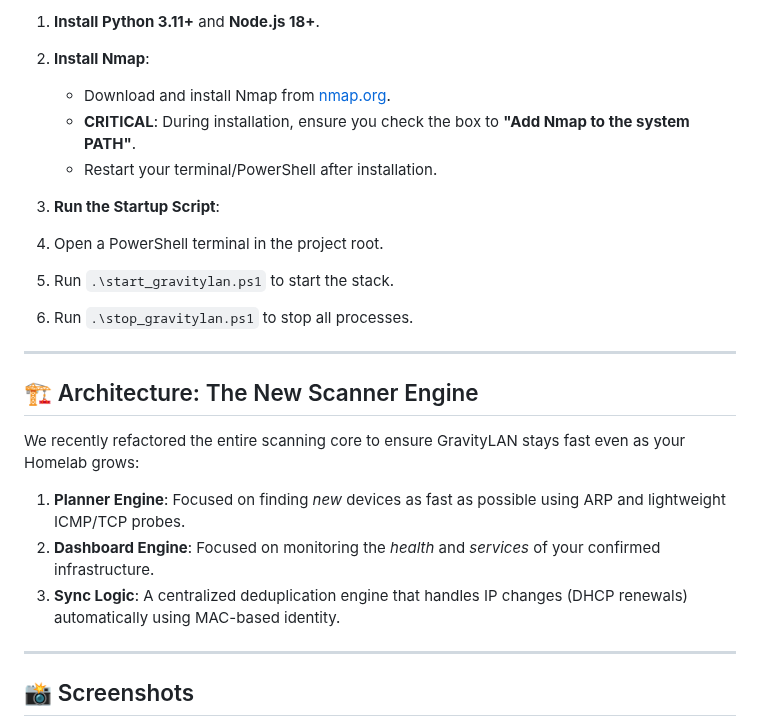
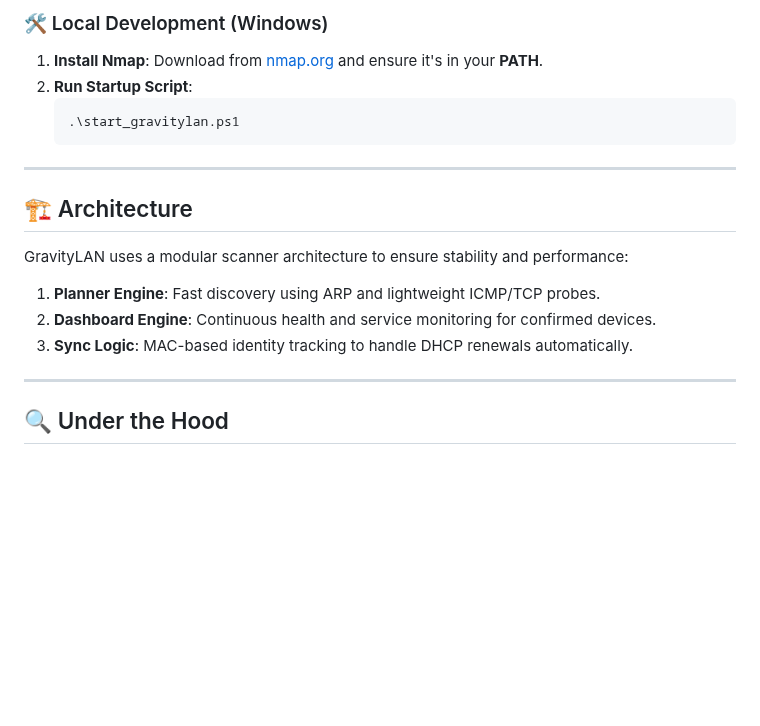
Before and after one commit to SleeperXr/GravityLAN, a Markdown page: README.md, the part around one of its changes. Drawn GitHub-style; blank space fills up the shorter version.

````diff
--- a/README.md
+++ b/README.md
@@ -67,25 +77,22 @@ services:
 
-1.  **Install Python 3.11+** and **Node.js 18+**.
-2.  **Install Nmap**:
-    *   Download and install Nmap from [nmap.org](https://nmap.org/download.html).
-    *   **CRITICAL**: During installation, ensure you check the box to **"Add Nmap to the system PATH"**.
-    *   Restart your terminal/PowerShell after installation.
-3.  **Run the Startup Script**:
-
-1.  Open a PowerShell terminal in the project root.
-2.  Run `.\start_gravitylan.ps1` to start the stack.
-3.  Run `.\stop_gravitylan.ps1` to stop all processes.
+### 🛠️ Local Development (Windows)
+1.  **Install Nmap**: Download from [nmap.org](https://nmap.org/download.html) and ensure it's in your **PATH**.
+2.  **Run Startup Script**:
+    ```powershell
+    .\start_gravitylan.ps1
+    ```
 
 ---
 
-## 🏗️ Architecture: The New Scanner Engine
-We recently refactored the entire scanning core to ensure GravityLAN stays fast even as your Homelab grows:
+## 🏗️ Architecture
 
-1.  **Planner Engine**: Focused on finding *new* devices as fast as possible using ARP and lightweight ICMP/TCP probes.
-2.  **Dashboard Engine**: Focused on monitoring the *health* and *services* of your confirmed infrastructure.
-3.  **Sync Logic**: A centralized deduplication engine that handles IP changes (DHCP renewals) automatically using MAC-based identity.
+GravityLAN uses a modular scanner architecture to ensure stability and performance:
+
+1.  **Planner Engine**: Fast discovery using ARP and lightweight ICMP/TCP probes.
+2.  **Dashboard Engine**: Continuous health and service monitoring for confirmed devices.
+3.  **Sync Logic**: MAC-based identity tracking to handle DHCP renewals automatically.
 
 ---
 
-## 📸 Screenshots
+## 🔍 Under the Hood
 
````
Also changed, not shown: other parts of README.md (+56 -99 lines), assets/logo.png (added), 2 other files.
